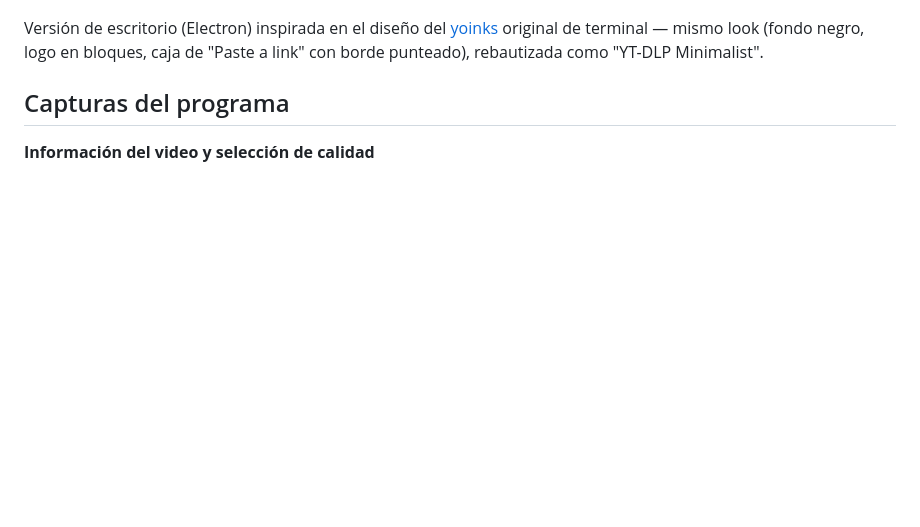
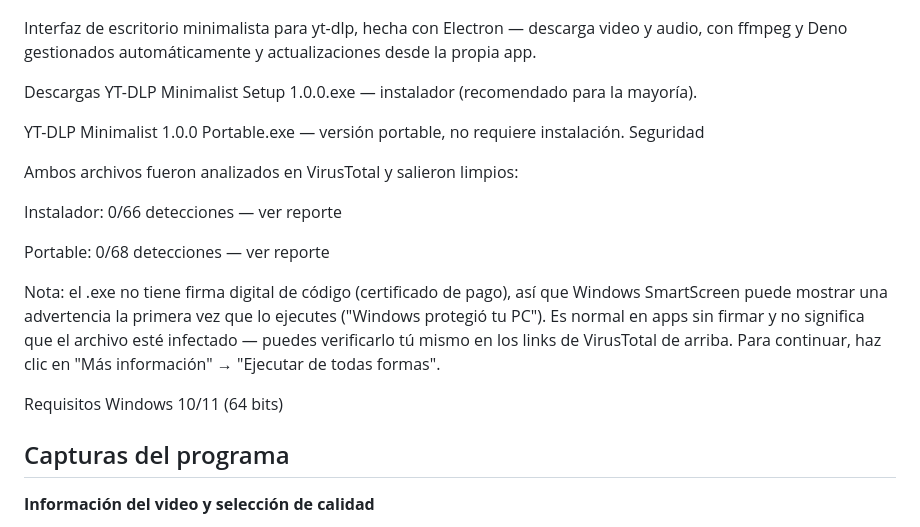
Before and after one commit to xSHIMURAx/yt-dlp_Minimalist, a Markdown page: README.md, the part around the change. Rendered like a GitHub page; blank space fills up the shorter version.

Commit message:
Revise README with installation and security details
Updated README to provide detailed information about YT-DLP Minimalist, including download options, security analysis, and system requirements.

```diff
--- a/README.md
+++ b/README.md
@@ -2,9 +2,24 @@
 
 ![Vista principal](screenshots/Principal.gif)
 
-Versión de escritorio (Electron) inspirada en el diseño del [yoinks](https://github.com/pablostanley/yoinks)
-original de terminal — mismo look (fondo negro, logo en bloques, caja de
-"Paste a link" con borde punteado), rebautizada como "YT-DLP Minimalist".
+Interfaz de escritorio minimalista para yt-dlp, hecha con Electron — descarga video y audio, con ffmpeg y Deno gestionados automáticamente y actualizaciones desde la propia app.
+
+Descargas
+YT-DLP Minimalist Setup 1.0.0.exe — instalador (recomendado para la mayoría).
+
+YT-DLP Minimalist 1.0.0 Portable.exe — versión portable, no requiere instalación.
+Seguridad
+
+Ambos archivos fueron analizados en VirusTotal y salieron limpios:
+
+Instalador: 0/66 detecciones — ver reporte
+
+Portable: 0/68 detecciones — ver reporte
+
+Nota: el .exe no tiene firma digital de código (certificado de pago), así que Windows SmartScreen puede mostrar una advertencia la primera vez que lo ejecutes ("Windows protegió tu PC"). Es normal en apps sin firmar y no significa que el archivo esté infectado — puedes verificarlo tú mismo en los links de VirusTotal de arriba. Para continuar, haz clic en "Más información" → "Ejecutar de todas formas".
+
+Requisitos
+Windows 10/11 (64 bits)
 
 ## Capturas del programa
 
```
